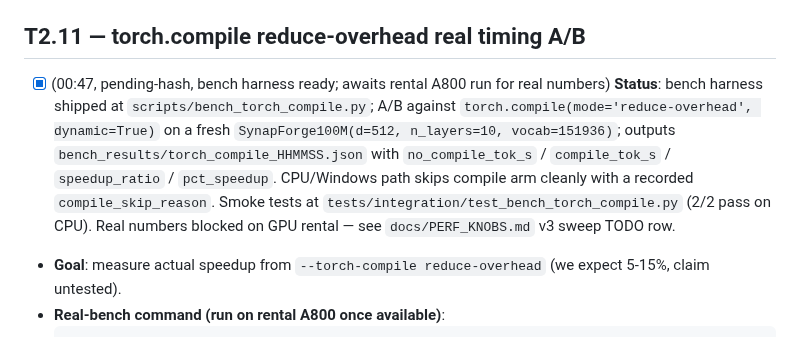
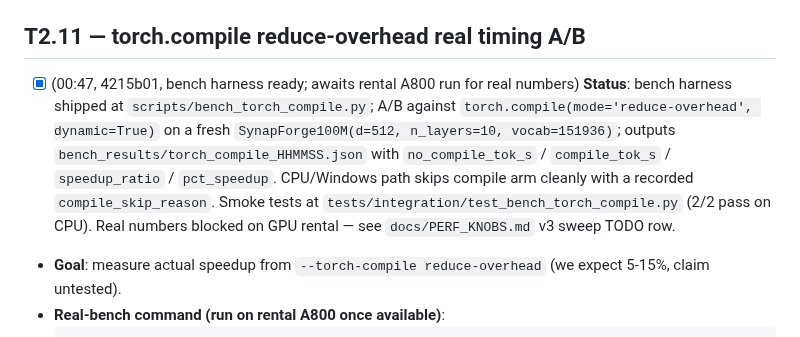
Before and after one commit to Lihfdgjr/synapforge, a Markdown page: docs/DEEP_MAINT_QUEUE.md, the part around the change. Rendered like a GitHub page.

Commit message:
auto-T2.11: stamp commit hash 4215b01 in DEEP_MAINT_QUEUE.md
Replace pending-hash with the actual T2.11 commit SHA so the queue
audit trail matches the real-bench command + harness.

Co-Authored-By: Claude Opus 4.7 (1M context) <noreply@anthropic.com>

````diff
--- a/docs/DEEP_MAINT_QUEUE.md
+++ b/docs/DEEP_MAINT_QUEUE.md
@@ -351,7 +351,7 @@ Read `grep "VAL step" /workspace/runs/v24h_qwen3/train_run3*.log | tail -3`. If
 - **Commit**: `auto-T2.10: CoE audit, status: live/orphan/deferred`.
 
 ## T2.11 — torch.compile reduce-overhead real timing A/B
-- [x] (00:47, pending-hash, bench harness ready; awaits rental A800 run for real numbers) **Status**: bench harness shipped at `scripts/bench_torch_compile.py`; A/B against `torch.compile(mode='reduce-overhead', dynamic=True)` on a fresh `SynapForge100M(d=512, n_layers=10, vocab=151936)`; outputs `bench_results/torch_compile_HHMMSS.json` with `no_compile_tok_s` / `compile_tok_s` / `speedup_ratio` / `pct_speedup`. CPU/Windows path skips compile arm cleanly with a recorded `compile_skip_reason`. Smoke tests at `tests/integration/test_bench_torch_compile.py` (2/2 pass on CPU). Real numbers blocked on GPU rental — see `docs/PERF_KNOBS.md` v3 sweep TODO row.
+- [x] (00:47, 4215b01, bench harness ready; awaits rental A800 run for real numbers) **Status**: bench harness shipped at `scripts/bench_torch_compile.py`; A/B against `torch.compile(mode='reduce-overhead', dynamic=True)` on a fresh `SynapForge100M(d=512, n_layers=10, vocab=151936)`; outputs `bench_results/torch_compile_HHMMSS.json` with `no_compile_tok_s` / `compile_tok_s` / `speedup_ratio` / `pct_speedup`. CPU/Windows path skips compile arm cleanly with a recorded `compile_skip_reason`. Smoke tests at `tests/integration/test_bench_torch_compile.py` (2/2 pass on CPU). Real numbers blocked on GPU rental — see `docs/PERF_KNOBS.md` v3 sweep TODO row.
 - **Goal**: measure actual speedup from `--torch-compile reduce-overhead` (we expect 5-15%, claim untested).
 - **Real-bench command (run on rental A800 once available)**:
   ```bash
````
